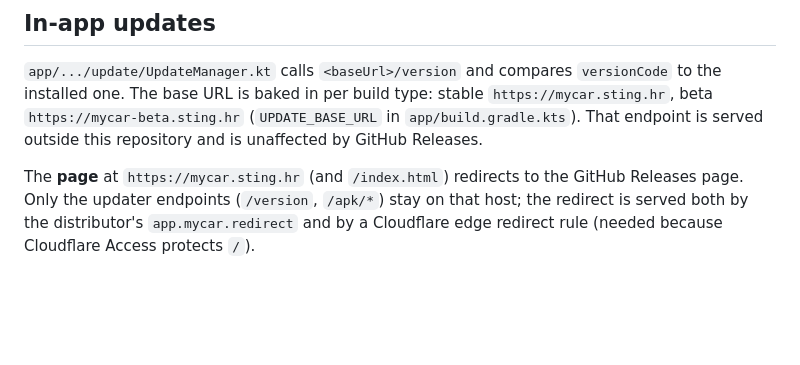
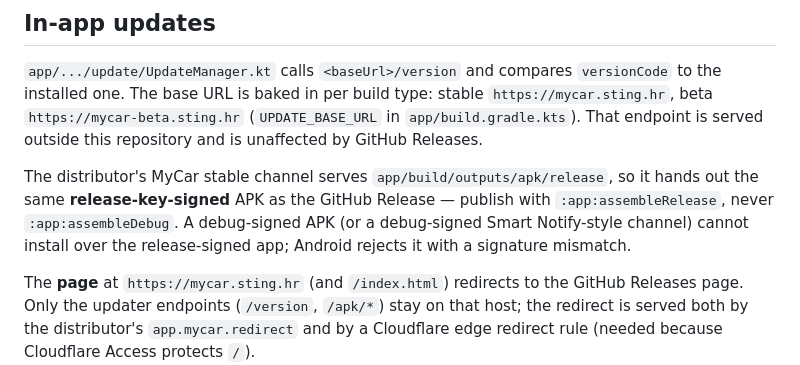
Before and after one commit to mstipanov/MyCar, a Markdown page: AGENT.md, the part around the change. Rendered like a GitHub page; blank space fills up the shorter version.

Commit message:
Docs: MyCar stable channel serves the release-signed APK

```diff
--- a/AGENT.md
+++ b/AGENT.md
@@ -111,6 +111,11 @@ installed one. The base URL is baked in per build type: stable `https://mycar.st
 `https://mycar-beta.sting.hr` (`UPDATE_BASE_URL` in `app/build.gradle.kts`). That endpoint is
 served outside this repository and is unaffected by GitHub Releases.
 
+The distributor's MyCar stable channel serves `app/build/outputs/apk/release`, so it hands out the
+same **release-key-signed** APK as the GitHub Release — publish with `:app:assembleRelease`, never
+`:app:assembleDebug`. A debug-signed APK (or a debug-signed Smart Notify-style channel) cannot
+install over the release-signed app; Android rejects it with a signature mismatch.
+
 The **page** at `https://mycar.sting.hr` (and `/index.html`) redirects to the GitHub Releases
 page. Only the updater endpoints (`/version`, `/apk/*`) stay on that host; the redirect is served
 both by the distributor's `app.mycar.redirect` and by a Cloudflare edge redirect rule (needed
```
